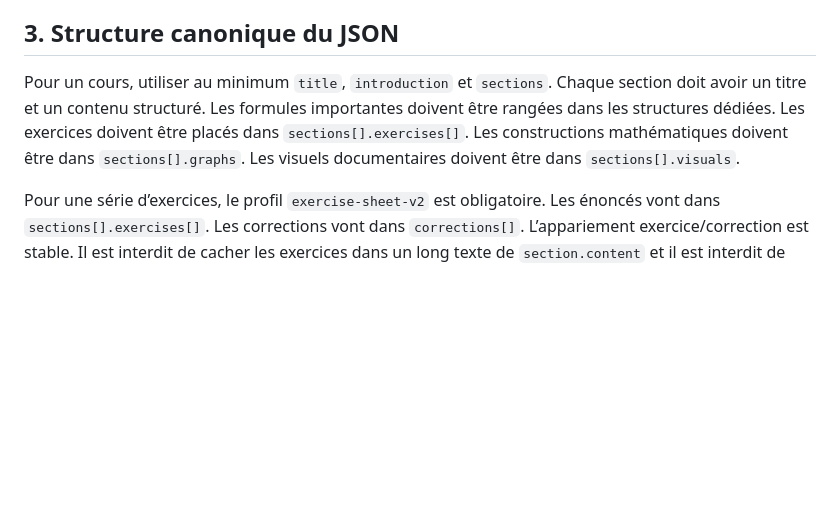
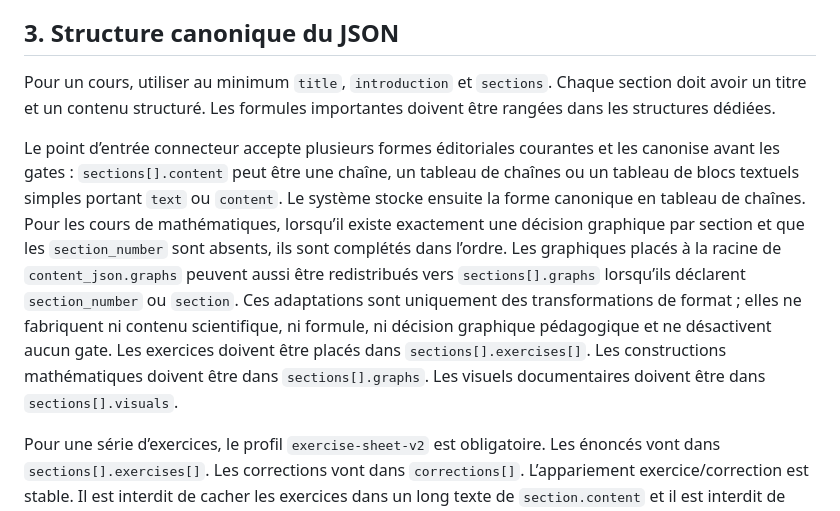
Before and after one commit to ouali-nat/Aurore-Archives, a Markdown page: docs/aurora-ai-ingestion-protocol.md, the part around the change. Rendered like a GitHub page; blank space fills up the shorter version.

Commit message:
docs: document connector input normalization contract

```diff
--- a/docs/aurora-ai-ingestion-protocol.md
+++ b/docs/aurora-ai-ingestion-protocol.md
@@ -30,7 +30,9 @@ L’IA éditoriale ne doit pas fabriquer un PDF final et l’envoyer directement
 
 ## 3. Structure canonique du JSON
 
-Pour un cours, utiliser au minimum `title`, `introduction` et `sections`. Chaque section doit avoir un titre et un contenu structuré. Les formules importantes doivent être rangées dans les structures dédiées. Les exercices doivent être placés dans `sections[].exercises[]`. Les constructions mathématiques doivent être dans `sections[].graphs`. Les visuels documentaires doivent être dans `sections[].visuals`.
+Pour un cours, utiliser au minimum `title`, `introduction` et `sections`. Chaque section doit avoir un titre et un contenu structuré. Les formules importantes doivent être rangées dans les structures dédiées.
+
+Le point d’entrée connecteur accepte plusieurs formes éditoriales courantes et les canonise avant les gates : `sections[].content` peut être une chaîne, un tableau de chaînes ou un tableau de blocs textuels simples portant `text` ou `content`. Le système stocke ensuite la forme canonique en tableau de chaînes. Pour les cours de mathématiques, lorsqu’il existe exactement une décision graphique par section et que les `section_number` sont absents, ils sont complétés dans l’ordre. Les graphiques placés à la racine de `content_json.graphs` peuvent aussi être redistribués vers `sections[].graphs` lorsqu’ils déclarent `section_number` ou `section`. Ces adaptations sont uniquement des transformations de format ; elles ne fabriquent ni contenu scientifique, ni formule, ni décision graphique pédagogique et ne désactivent aucun gate. Les exercices doivent être placés dans `sections[].exercises[]`. Les constructions mathématiques doivent être dans `sections[].graphs`. Les visuels documentaires doivent être dans `sections[].visuals`.
 
 Pour une série d’exercices, le profil `exercise-sheet-v2` est obligatoire. Les énoncés vont dans `sections[].exercises[]`. Les corrections vont dans `corrections[]`. L’appariement exercice/correction est stable. Il est interdit de cacher les exercices dans un long texte de `section.content` et il est interdit de placer le corrigé dans la question.
 
```
